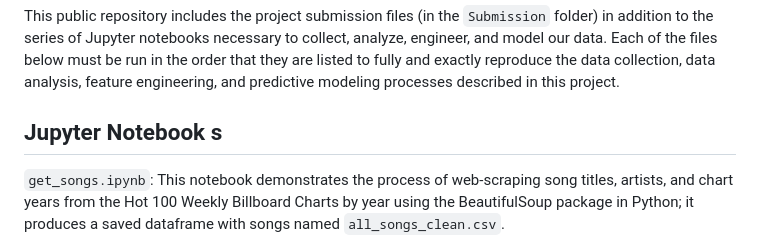
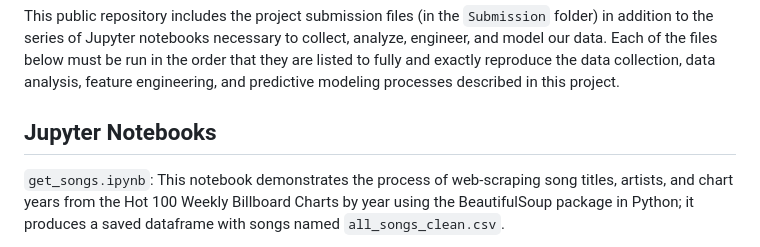
Before and after one commit to cradduhj/ISA_514_Final_Project, a Markdown page: README.md, the part around one of its changes. GitHub-like rendering.

```diff
--- a/README.md
+++ b/README.md
@@ -12,7 +12,7 @@ Producers/record labels make money when their signed artists and bands create po
 ## Repository Structure
 This public repository includes the project submission files (in the `Submission` folder) in addition to the series of Jupyter notebooks necessary to collect, analyze, engineer, and model our data. Each of the files below must be run in the order that they are listed to fully and exactly reproduce the data collection, data analysis, feature engineering, and predictive modeling processes described in this project.
 
-## Jupyter Notebook s
+## Jupyter Notebooks
 `get_songs.ipynb`: This notebook demonstrates the process of web-scraping song titles, artists, and chart years from the Hot 100 Weekly Billboard Charts by year using the BeautifulSoup package in Python; it produces a saved dataframe with songs named `all_songs_clean.csv`.
 
 `get_lyrics.ipynb`: This notebook demonstrates the process of pulling song lyrics (text) by matching `title` and `artist` for each song in the songs CSV file using the Lyrics Genius library in Python to access the Genius API; it inserts the dataframe into a MongoDB collection named LYRICS; it produces a saved dataframe with songs and lyrics named `all_songs_clean_lyrics.csv`.
```
Also changed, not shown: other parts of README.md (+1 -1 lines).
